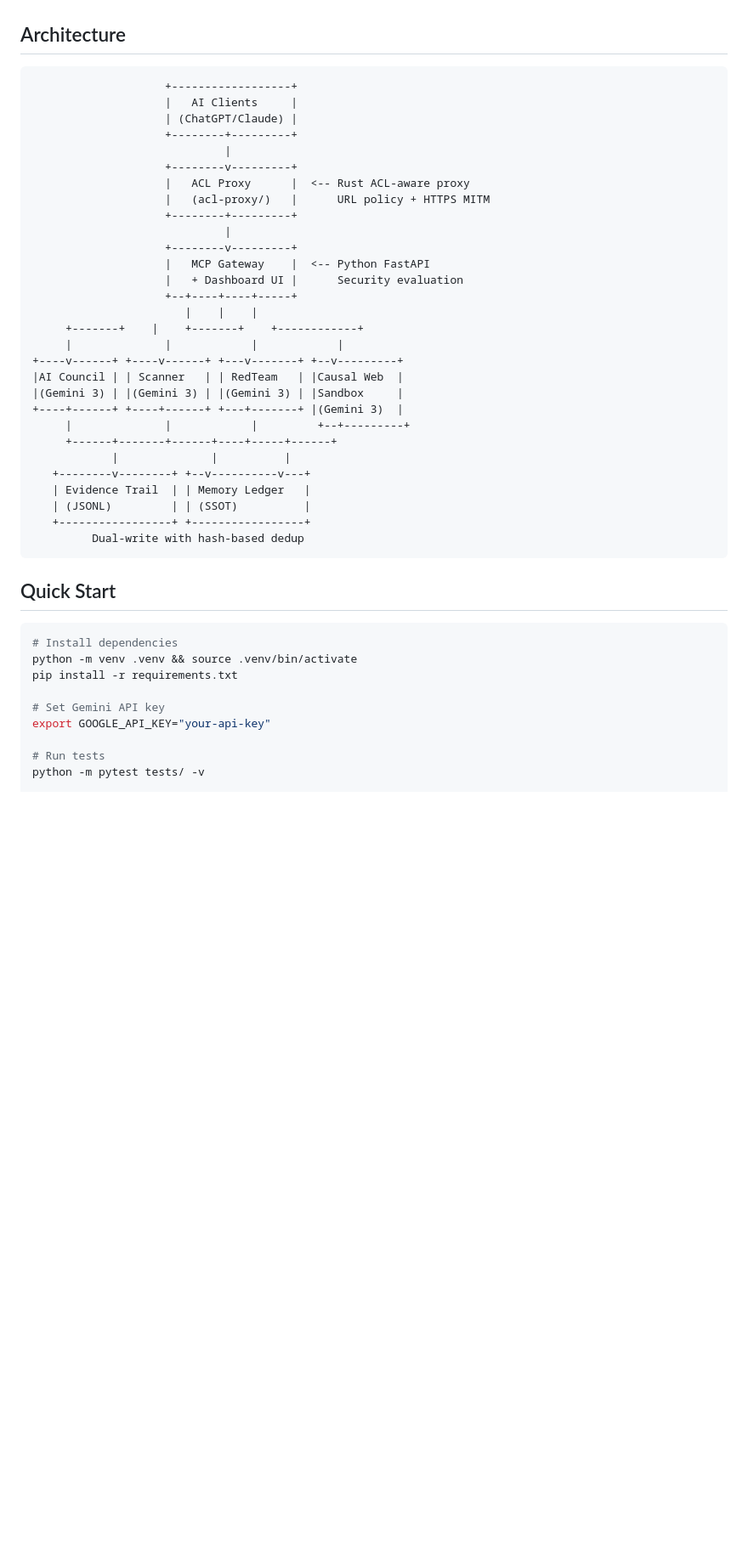
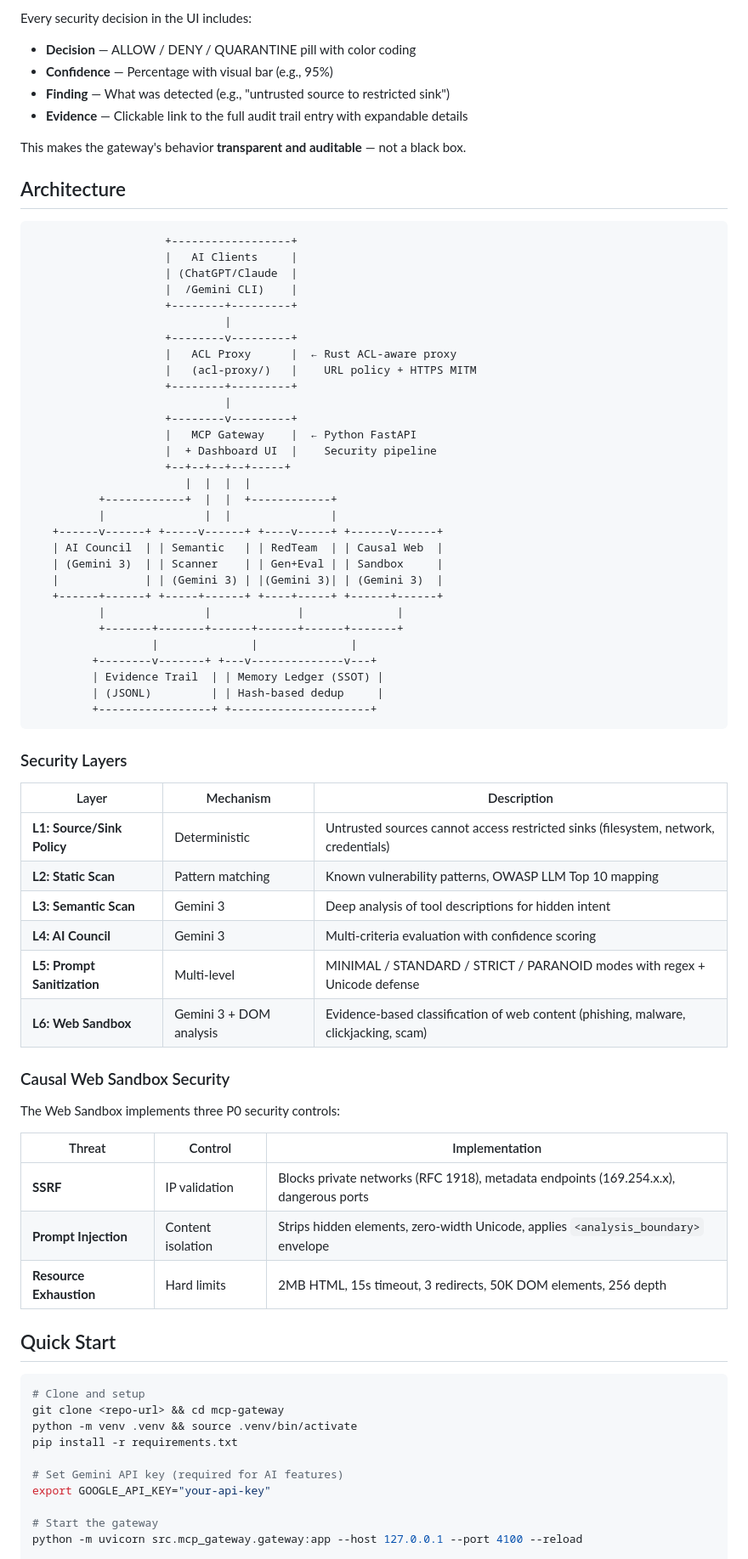
Before and after one commit to minorumochizuki2015-ship-it/mcp-gateway-gemini3, a Markdown page: README.md, the part around one of its changes. Shown at 85% size. Drawn GitHub-style; blank space fills up the shorter version.

````diff
--- a/README.md
+++ b/README.md
@@ -26,48 +61,78 @@ All integrations use `response_mime_type="application/json"` with Pydantic schem
+Every security decision in the UI includes:
+- **Decision** — ALLOW / DENY / QUARANTINE pill with color coding
+- **Confidence** — Percentage with visual bar (e.g., 95%)
+- **Finding** — What was detected (e.g., "untrusted source to restricted sink")
+- **Evidence** — Clickable link to the full audit trail entry with expandable details
+
+This makes the gateway's behavior **transparent and auditable** — not a black box.
 
 ## Architecture
 
 ```
                     +------------------+
                     |   AI Clients     |
-                    | (ChatGPT/Claude) |
+                    | (ChatGPT/Claude  |
+                    |  /Gemini CLI)    |
                     +--------+---------+
                              |
                     +--------v---------+
-                    |   ACL Proxy      |  <-- Rust ACL-aware proxy
-                    |   (acl-proxy/)   |      URL policy + HTTPS MITM
+                    |   ACL Proxy      |  ← Rust ACL-aware proxy
+                    |   (acl-proxy/)   |    URL policy + HTTPS MITM
                     +--------+---------+
                              |
                     +--------v---------+
-                    |   MCP Gateway    |  <-- Python FastAPI
-                    |   + Dashboard UI |      Security evaluation
-                    +--+----+----+-----+
-                       |    |    |
-     +-------+    |    +-------+    +------------+
-     |              |            |            |
-+----v------+ +----v------+ +---v-------+ +--v---------+
-|AI Council | | Scanner   | | RedTeam   | |Causal Web  |
-|(Gemini 3) | |(Gemini 3) | |(Gemini 3) | |Sandbox     |
-+----+------+ +----+------+ +---+-------+ |(Gemini 3)  |
-     |              |            |         +--+---------+
-     +------+-------+------+----+-----+------+
-            |              |          |
-   +--------v--------+ +--v----------v---+
-   | Evidence Trail  | | Memory Ledger   |
-   | (JSONL)         | | (SSOT)          |
-   +-----------------+ +-----------------+
-         Dual-write with hash-based dedup
+                    |   MCP Gateway    |  ← Python FastAPI
+                    |  + Dashboard UI  |    Security pipeline
+                    +--+--+--+--+-----+
+                       |  |  |  |
+          +------------+  |  |  +------------+
+          |               |  |               |
+   +------v------+ +-----v------+ +----v-----+ +------v------+
+   | AI Council  | | Semantic   | | RedTeam  | | Causal Web  |
+   | (Gemini 3)  | | Scanner    | | Gen+Eval | | Sandbox     |
+   |             | | (Gemini 3) | |(Gemini 3)| | (Gemini 3)  |
+   +------+------+ +-----+------+ +----+-----+ +------+------+
+          |               |             |              |
+          +-------+-------+------+------+------+-------+
+                  |              |              |
+         +--------v-------+ +---v--------------v---+
+         | Evidence Trail  | | Memory Ledger (SSOT) |
+         | (JSONL)         | | Hash-based dedup     |
+         +-----------------+ +---------------------+
 ```
+
+### Security Layers
+
+| Layer | Mechanism | Description |
+|-------|-----------|-------------|
+| **L1: Source/Sink Policy** | Deterministic | Untrusted sources cannot access restricted sinks (filesystem, network, credentials) |
+| **L2: Static Scan** | Pattern matching | Known vulnerability patterns, OWASP LLM Top 10 mapping |
+| **L3: Semantic Scan** | Gemini 3 | Deep analysis of tool descriptions for hidden intent |
+| **L4: AI Council** | Gemini 3 | Multi-criteria evaluation with confidence scoring |
+| **L5: Prompt Sanitization** | Multi-level | MINIMAL / STANDARD / STRICT / PARANOID modes with regex + Unicode defense |
+| **L6: Web Sandbox** | Gemini 3 + DOM analysis | Evidence-based classification of web content (phishing, malware, clickjacking, scam) |
+
+### Causal Web Sandbox Security
+
+The Web Sandbox implements three P0 security controls:
+
+| Threat | Control | Implementation |
+|--------|---------|---------------|
+| **SSRF** | IP validation | Blocks private networks (RFC 1918), metadata endpoints (169.254.x.x), dangerous ports |
+| **Prompt Injection** | Content isolation | Strips hidden elements, zero-width Unicode, applies `<analysis_boundary>` envelope |
+| **Resource Exhaustion** | Hard limits | 2MB HTML, 15s timeout, 3 redirects, 50K DOM elements, 256 depth |
 
 ## Quick Start
 
 ```bash
-# Install dependencies
+# Clone and setup
+git clone <repo-url> && cd mcp-gateway
 python -m venv .venv && source .venv/bin/activate
 pip install -r requirements.txt
 
-# Set Gemini API key
+# Set Gemini API key (required for AI features)
 export GOOGLE_API_KEY="your-api-key"
 
-# Run tests
-python -m pytest tests/ -v
+# Start the gateway
+python -m uvicorn src.mcp_gateway.gateway:app --host 127.0.0.1 --port 4100 --reload
 
````
Also changed, not shown: other parts of README.md (+106 -60 lines).
